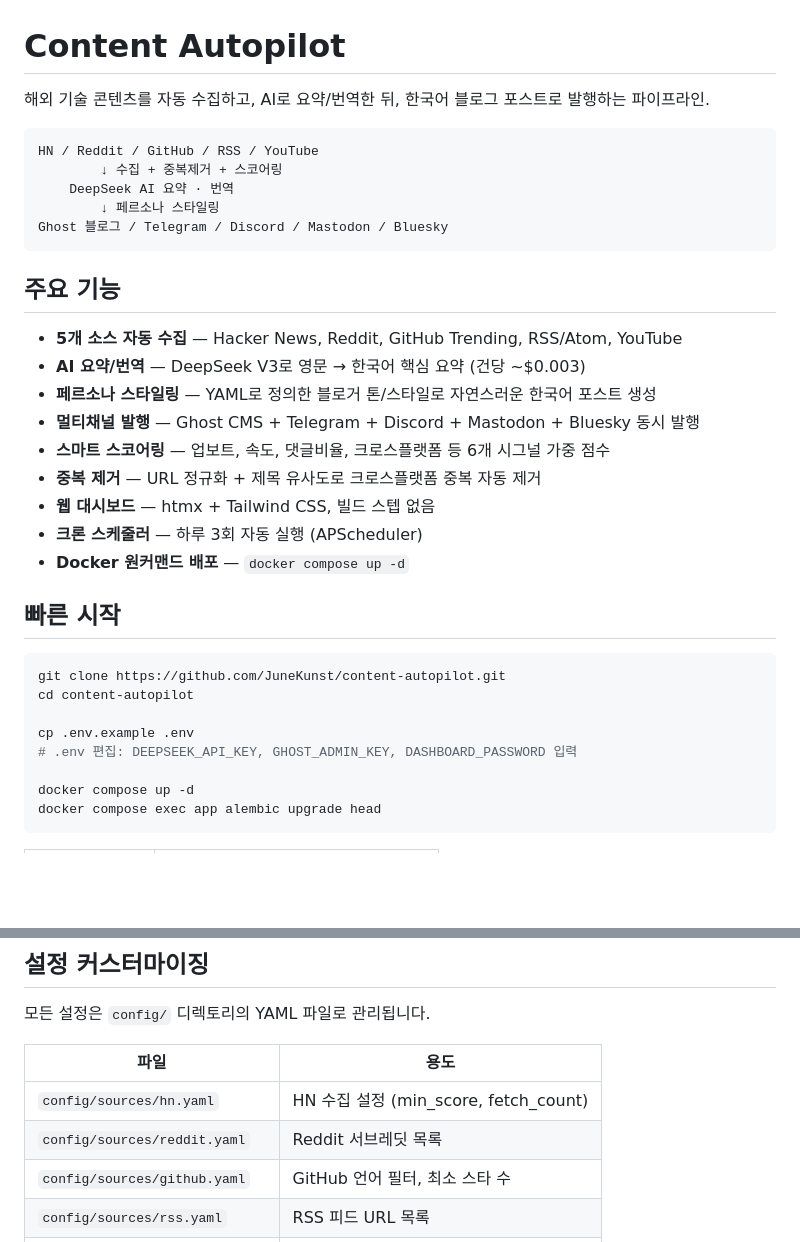
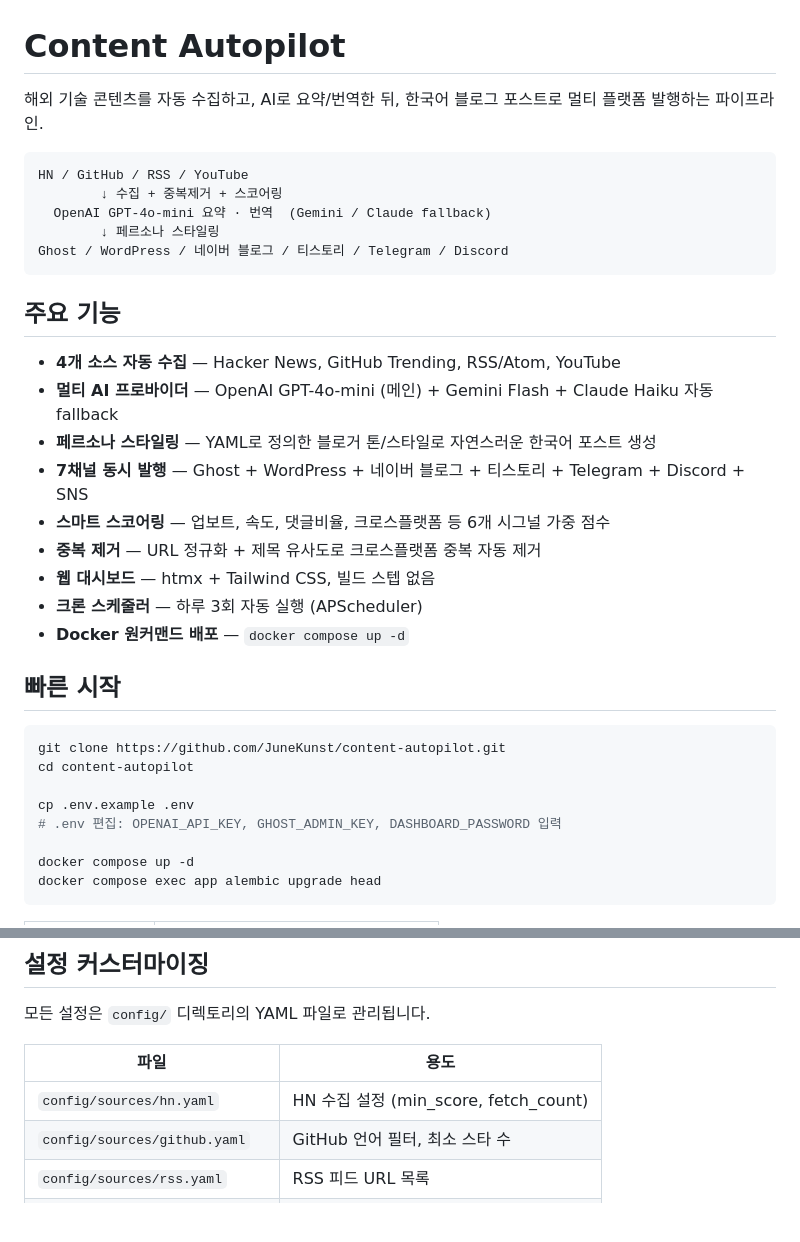
Before and after one commit to JuneKunst/content-autopilot, a Markdown page: README.md, 2 parts joined by grey strips. GitHub-like rendering; blank space fills up the shorter version.

````diff
--- a/README.md
+++ b/README.md
@@ -1,21 +1,21 @@
 # Content Autopilot
 
-해외 기술 콘텐츠를 자동 수집하고, AI로 요약/번역한 뒤, 한국어 블로그 포스트로 발행하는 파이프라인.
+해외 기술 콘텐츠를 자동 수집하고, AI로 요약/번역한 뒤, 한국어 블로그 포스트로 멀티 플랫폼 발행하는 파이프라인.
 
 ```
-HN / Reddit / GitHub / RSS / YouTube
+HN / GitHub / RSS / YouTube
         ↓ 수집 + 중복제거 + 스코어링
-    DeepSeek AI 요약 · 번역
+  OpenAI GPT-4o-mini 요약 · 번역  (Gemini / Claude fallback)
         ↓ 페르소나 스타일링
-Ghost 블로그 / Telegram / Discord / Mastodon / Bluesky
+Ghost / WordPress / 네이버 블로그 / 티스토리 / Telegram / Discord
 ```
 
 ## 주요 기능
 
-- **5개 소스 자동 수집** — Hacker News, Reddit, GitHub Trending, RSS/Atom, YouTube
-- **AI 요약/번역** — DeepSeek V3로 영문 → 한국어 핵심 요약 (건당 ~$0.003)
+- **4개 소스 자동 수집** — Hacker News, GitHub Trending, RSS/Atom, YouTube
+- **멀티 AI 프로바이더** — OpenAI GPT-4o-mini (메인) + Gemini Flash + Claude Haiku 자동 fallback
 - **페르소나 스타일링** — YAML로 정의한 블로거 톤/스타일로 자연스러운 한국어 포스트 생성
-- **멀티채널 발행** — Ghost CMS + Telegram + Discord + Mastodon + Bluesky 동시 발행
+- **7채널 동시 발행** — Ghost + WordPress + 네이버 블로그 + 티스토리 + Telegram + Discord + SNS
 - **스마트 스코어링** — 업보트, 속도, 댓글비율, 크로스플랫폼 등 6개 시그널 가중 점수
 - **중복 제거** — URL 정규화 + 제목 유사도로 크로스플랫폼 중복 자동 제거
 - **웹 대시보드** — htmx + Tailwind CSS, 빌드 스텝 없음
@@ -29,7 +29,7 @@ git clone https://github.com/JuneKunst/content-autopilot.git
 cd content-autopilot
 
 cp .env.example .env
-# .env 편집: DEEPSEEK_API_KEY, GHOST_ADMIN_KEY, DASHBOARD_PASSWORD 입력
+# .env 편집: OPENAI_API_KEY, GHOST_ADMIN_KEY, DASHBOARD_PASSWORD 입력
 
 docker compose up -d
 docker compose exec app alembic upgrade head
@@ -80,7 +81,6 @@ Collected: 35 -> Deduped: 28 -> Scored: 3 -> Published: 3
 | 파일 | 용도 |
 |------|------|
 | `config/sources/hn.yaml` | HN 수집 설정 (min_score, fetch_count) |
-| `config/sources/reddit.yaml` | Reddit 서브레딧 목록 |
 | `config/sources/github.yaml` | GitHub 언어 필터, 최소 스타 수 |
 | `config/sources/rss.yaml` | RSS 피드 URL 목록 |
 | `config/sources/youtube.yaml` | YouTube 검색 쿼리, 일일 쿼터 |
````
Also changed, not shown: other parts of README.md (+16 -14 lines), GUIDE.md (+45 -18 lines).
